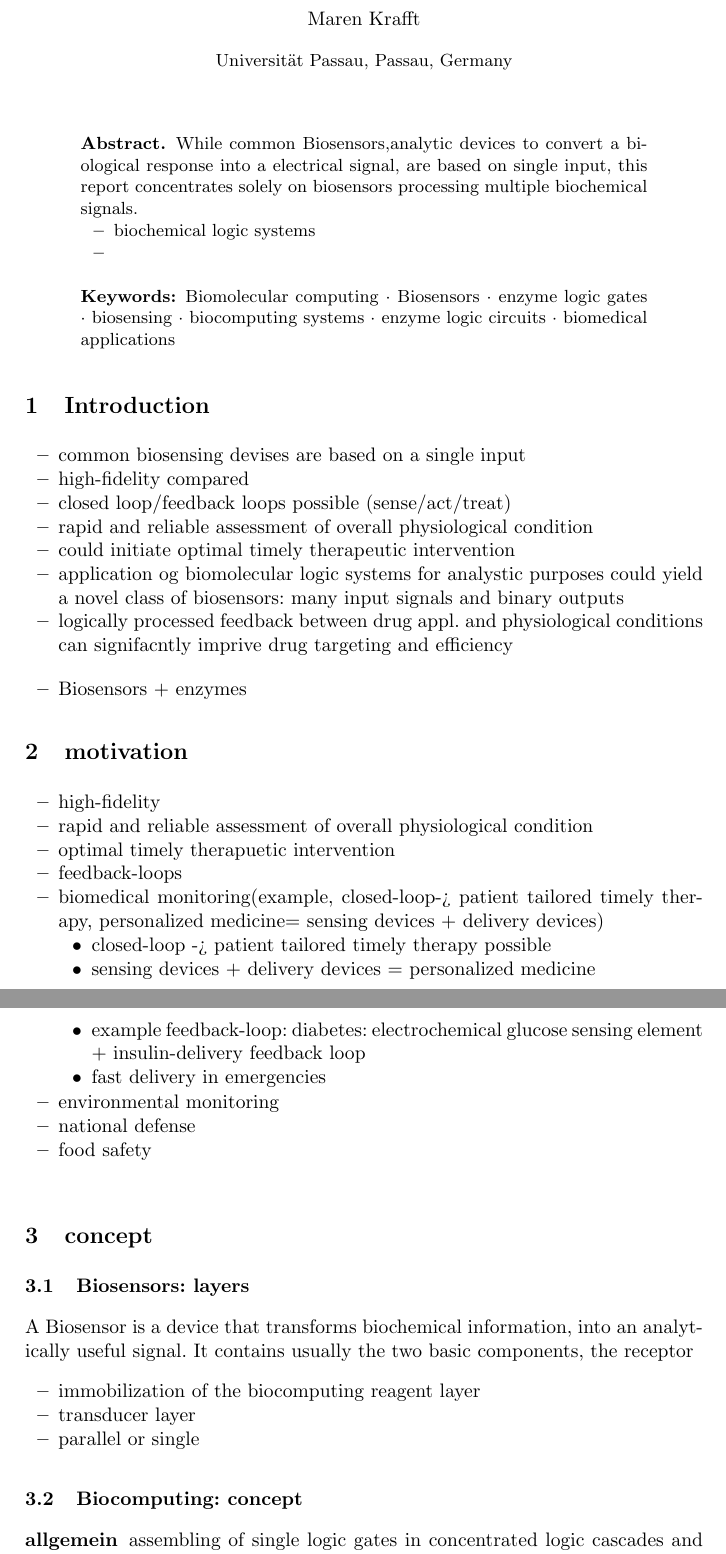
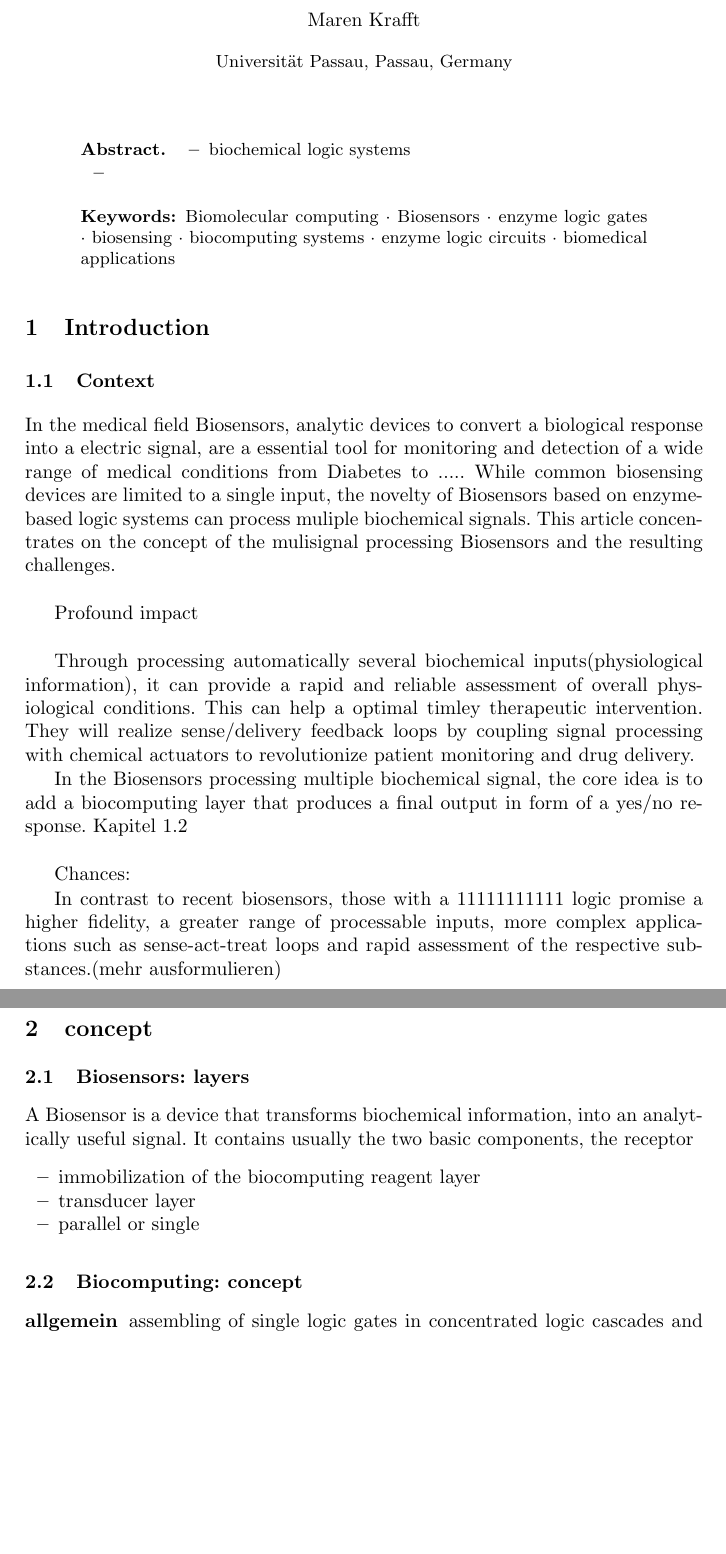
Before and after one commit to Chia345/Seminararbeit, a LaTeX paper (Seminarbeit.tex): two parts of pages 1 and 2 of 6 before the commit and two parts of pages 1 and 2 of 5 after it, joined at a grey line, cut so that both start at the same text, the shorter picture padded with empty space. Compiled offline with pdfLaTeX.

Commit message:
idee introduction

```diff
--- a/Seminarbeit.tex
+++ b/Seminarbeit.tex
@@ -11,7 +11,7 @@
 \begin{abstract}
 
 % describes central points of your report
-While common Biosensors,analytic devices to convert a biological response into a electrical signal, are based on single input, this report concentrates solely on biosensors processing multiple biochemical signals.
+
 \begin{itemize}
 	\item biochemical logic systems
 	\item
@@ -26,41 +26,26 @@ While common Biosensors,analytic devices to convert a biological response into a
 %1.Context: what problem is being solved, why relevant or interesting, benefit, possible applications
 %2.innovation: described technique completely new or does it improve earlier approcahes? what is improved
 %3.thesolution: how does the presented technique work, core idea of the solution
-	\begin{itemize}
-		\item common biosensing devises are based on a single input
-		\item high-fidelity compared
-		\item closed loop/feedback loops possible (sense/act/treat)
-		\item rapid and reliable assessment of overall physiological condition
-		\item could initiate optimal timely therapeutic intervention
-		\item application og biomolecular logic systems for analystic purposes could yield a novel class of biosensors: many input signals and binary outputs
-		\item logically processed feedback between drug appl. and physiological conditions can signifacntly imprive drug targeting and efficiency
-	\end{itemize}
 
-	\begin{itemize}
-		\item Biosensors + enzymes
-	\end{itemize}
+\subsection{Context}
+
+	In the medical field Biosensors, analytic devices to convert a biological response into a electric signal, are a essential tool for monitoring and detection of a wide range of medical conditions from Diabetes to .....
+	While common biosensing devices are limited to a single input, the novelty of Biosensors based on enzyme-based logic systems can process muliple biochemical signals. This article concentrates on the concept of the mulisignal processing Biosensors and the resulting challenges.\\
+
+	Profound impact\\
+
+	Through processing automatically several biochemical inputs(physiological information), it can provide a rapid and reliable assessment of overall physiological conditions. This can help a optimal timley therapeutic intervention. They will realize sense/delivery feedback loops by coupling signal processing with chemical actuators to revolutionize patient monitoring and drug delivery.
+
+	In the Biosensors processing multiple biochemical signal, the core idea is to add a biocomputing layer that produces a final output in form of a yes/no response. Kapitel 1.2\\
+
+	Chances:
 
 
-\section{motivation}
-\begin{itemize}
-	\item high-fidelity
-	\item rapid and reliable assessment of overall physiological condition
-	\item optimal timely therapuetic intervention
-	\item feedback-loops
-		\item biomedical monitoring(example, closed-loop-> patient tailored timely therapy, personalized medicine= sensing devices + delivery devices)
-		\begin{itemize}
-			\item closed-loop -> patient tailored timely therapy possible
-			\item sensing devices + delivery devices = personalized medicine
-			\item example feedback-loop: diabetes: electrochemical glucose sensing element + insulin-delivery feedback loop
-			\item fast delivery in emergencies
-		\end{itemize}
-		\item environmental monitoring
-		\item national defense
-		\item food safety
-		\\
 
 
-\end{itemize}
+	In contrast to recent biosensors, those with a 11111111111 logic promise a higher fidelity, a greater range of processable inputs, more complex applications such as sense-act-treat loops and rapid assessment of the respective substances.(mehr ausformulieren)
+
+
 
 
 \section{concept}
```
Also changed, not shown: Seminarbeit.pdf, 6 other files.
